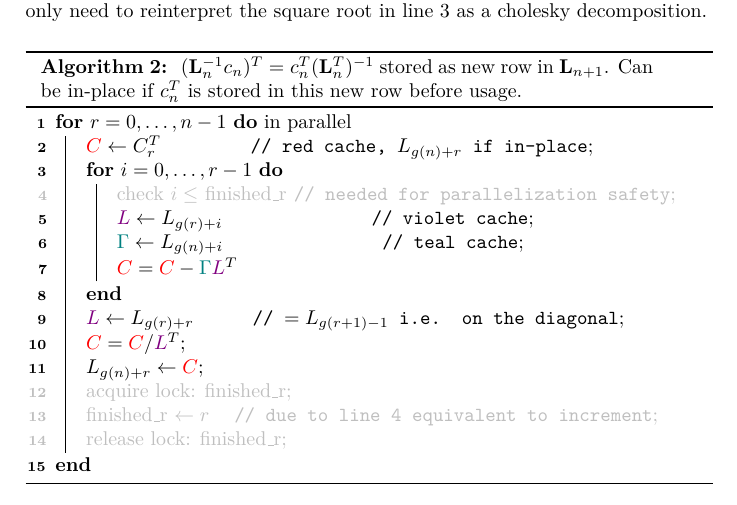
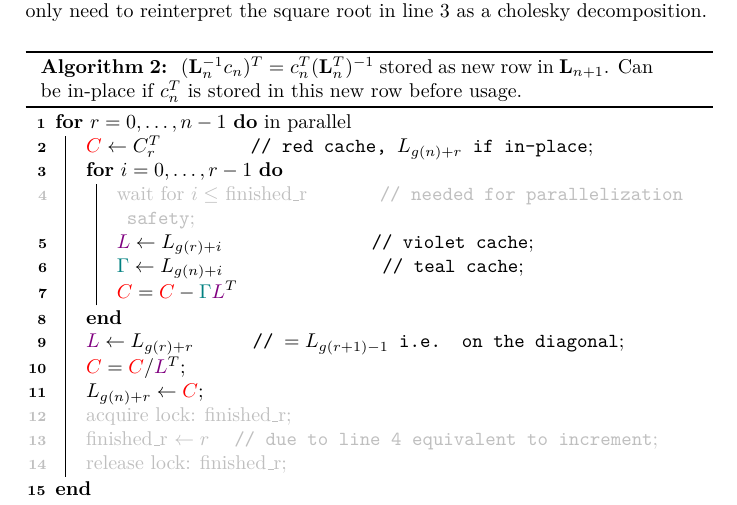
Before and after one commit to FelixBenning/Incremental-Gaussian-Paper, a LaTeX paper (ms.tex, which reads sections/memory_layout.tex): part of page 6 of 8, cut so that both start at the same text. Compiled offline with pdfLaTeX.

Commit message:
better wording

```diff
--- a/sections/memory_layout.tex
+++ b/sections/memory_layout.tex
@@ -55,7 +55,7 @@ line~\ref{algo-line: sqrt} as a cholesky decomposition.
 			\For{\(i = 0,\dots, r-1\)}{
 				{
 					\color{lightgray}
-				check \(i\le\) finished\_r\tcp*[f]{needed for parallelization safety}\label{algo-line: parallel safety check}\;
+				wait for \(i\le\) finished\_r\tcp*[f]{needed for parallelization safety}\label{algo-line: parallel safety check}\;
 				}
 				\(\xL \leftarrow L_{g(r)+i}\)\tcp*[f]{violet cache}\;
 				\(\xl \leftarrow L_{g(n)+i}\)\tcp*[f]{teal cache}\;
```
